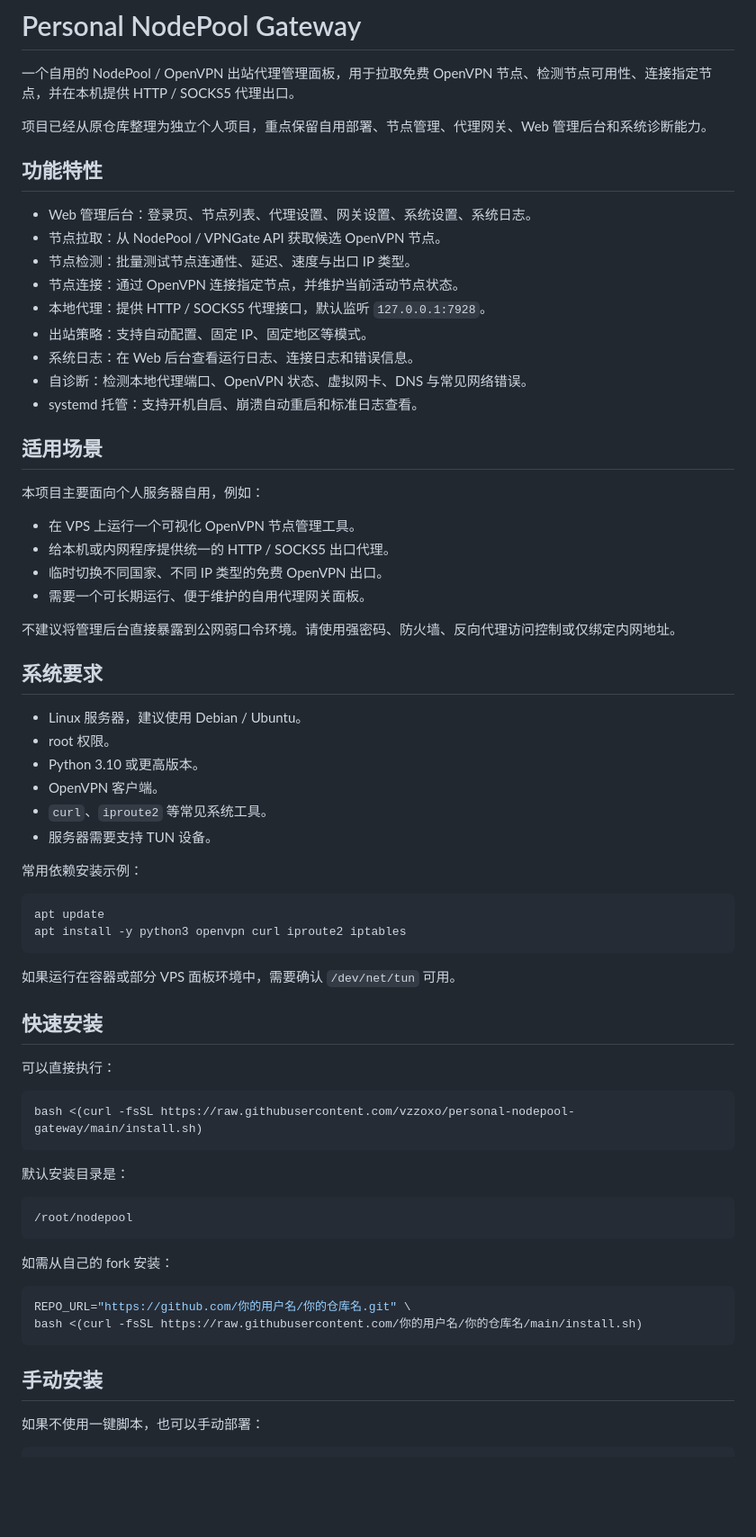
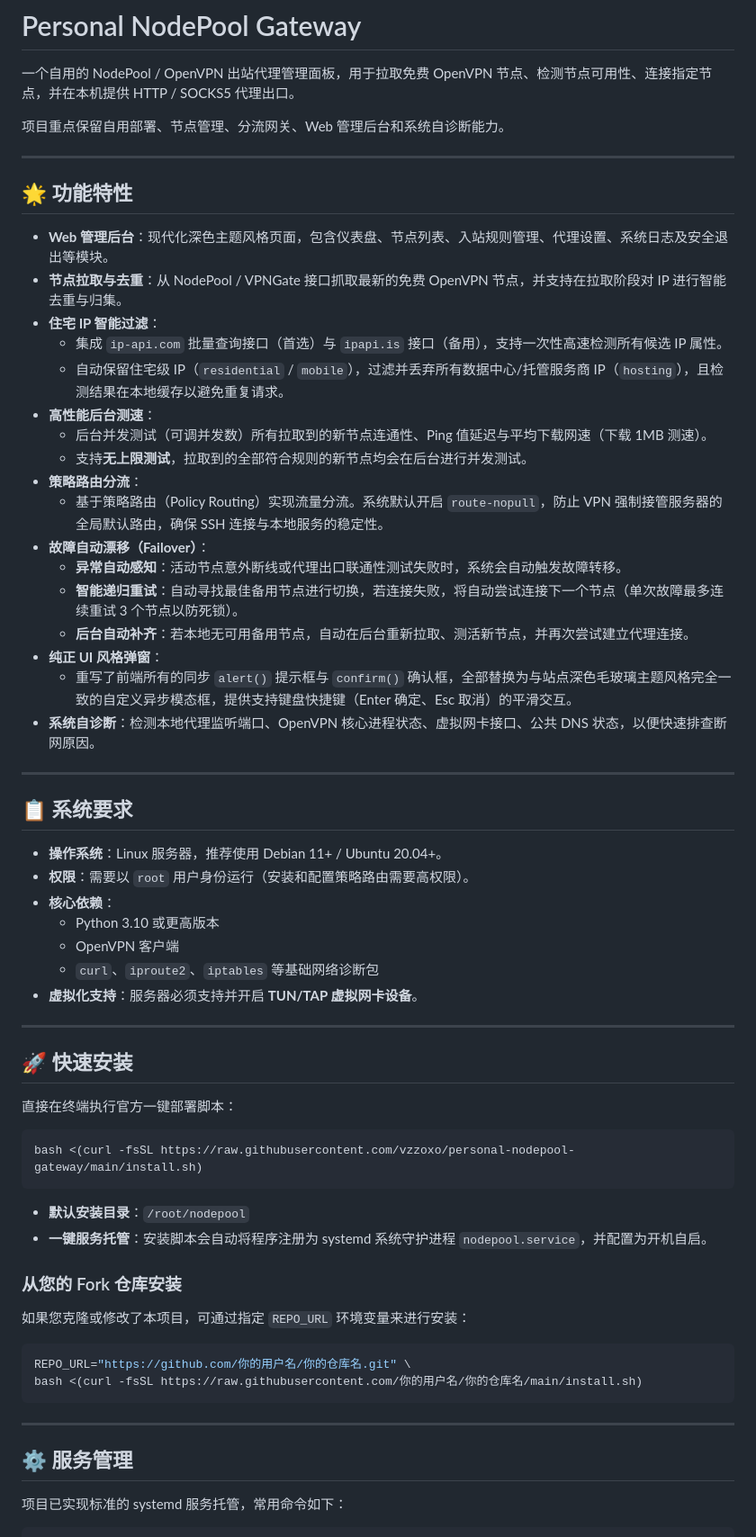
Before and after one commit to wuzeliangv/jfehdsjee33633, a Markdown page: README.md, the part around one of its changes. Shown at 90% size. GitHub-like rendering; blank space fills up the shorter version.

Commit message:
docs: rewrite README.md to be more comprehensive and accurate

````diff
--- a/README.md
+++ b/README.md
@@ -2,72 +2,67 @@
 
 一个自用的 NodePool / OpenVPN 出站代理管理面板，用于拉取免费 OpenVPN 节点、检测节点可用性、连接指定节点，并在本机提供 HTTP / SOCKS5 代理出口。
 
-项目已经从原仓库整理为独立个人项目，重点保留自用部署、节点管理、代理网关、Web 管理后台和系统诊断能力。
+项目重点保留自用部署、节点管理、分流网关、Web 管理后台和系统自诊断能力。
 
-## 功能特性
+---
 
-- Web 管理后台：登录页、节点列表、代理设置、网关设置、系统设置、系统日志。
-- 节点拉取：从 NodePool / VPNGate API 获取候选 OpenVPN 节点。
-- 节点检测：批量测试节点连通性、延迟、速度与出口 IP 类型。
-- 节点连接：通过 OpenVPN 连接指定节点，并维护当前活动节点状态。
-- 本地代理：提供 HTTP / SOCKS5 代理接口，默认监听 `127.0.0.1:7928`。
-- 出站策略：支持自动配置、固定 IP、固定地区等模式。
-- 系统日志：在 Web 后台查看运行日志、连接日志和错误信息。
-- 自诊断：检测本地代理端口、OpenVPN 状态、虚拟网卡、DNS 与常见网络错误。
-- systemd 托管：支持开机自启、崩溃自动重启和标准日志查看。
+## 🌟 功能特性
 
-## 适用场景
+- **Web 管理后台**：现代化深色主题风格页面，包含仪表盘、节点列表、入站规则管理、代理设置、系统日志及安全退出等模块。
+- **节点拉取与去重**：从 NodePool / VPNGate 接口抓取最新的免费 OpenVPN 节点，并支持在拉取阶段对 IP 进行智能去重与归集。
+- **住宅 IP 智能过滤**：
+  - 集成 `ip-api.com` 批量查询接口（首选）与 `ipapi.is` 接口（备用），支持一次性高速检测所有候选 IP 属性。
+  - 自动保留住宅级 IP（`residential` / `mobile`），过滤并丢弃所有数据中心/托管服务商 IP（`hosting`），且检测结果在本地缓存以避免重复请求。
+- **高性能后台测速**：
+  - 后台并发测试（可调并发数）所有拉取到的新节点连通性、Ping 值延迟与平均下载网速（下载 1MB 测速）。
+  - 支持**无上限测试**，拉取到的全部符合规则的新节点均会在后台进行并发测试。
+- **策略路由分流**：
+  - 基于策略路由（Policy Routing）实现流量分流。系统默认开启 `route-nopull`，防止 VPN 强制接管服务器的全局默认路由，确保 SSH 连接与本地服务的稳定性。
+- **故障自动漂移（Failover）**：
+  - **异常自动感知**：活动节点意外断线或代理出口联通性测试失败时，系统会自动触发故障转移。
+  - **智能递归重试**：自动寻找最佳备用节点进行切换，若连接失败，将自动尝试连接下一个节点（单次故障最多连续重试 3 个节点以防死锁）。
+  - **后台自动补齐**：若本地无可用备用节点，自动在后台重新拉取、测活新节点，并再次尝试建立代理连接。
+- **纯正 UI 风格弹窗**：
+  - 重写了前端所有的同步 `alert()` 提示框与 `confirm()` 确认框，全部替换为与站点深色毛玻璃主题风格完全一致的自定义异步模态框，提供支持键盘快捷键（Enter 确定、Esc 取消）的平滑交互。
+- **系统自诊断**：检测本地代理监听端口、OpenVPN 核心进程状态、虚拟网卡接口、公共 DNS 状态，以便快速排查断网原因。
 
-本项目主要面向个人服务器自用，例如：
+---
 
-- 在 VPS 上运行一个可视化 OpenVPN 节点管理工具。
-- 给本机或内网程序提供统一的 HTTP / SOCKS5 出口代理。
-- 临时切换不同国家、不同 IP 类型的免费 OpenVPN 出口。
-- 需要一个可长期运行、便于维护的自用代理网关面板。
+## 📋 系统要求
 
-不建议将管理后台直接暴露到公网弱口令环境。请使用强密码、防火墙、反向代理访问控制或仅绑定内网地址。
+- **操作系统**：Linux 服务器，推荐使用 Debian 11+ / Ubuntu 20.04+。
+- **权限**：需要以 `root` 用户身份运行（安装和配置策略路由需要高权限）。
+- **核心依赖**：
+  - Python 3.10 或更高版本
+  - OpenVPN 客户端
+  - `curl`、`iproute2`、`iptables` 等基础网络诊断包
+- **虚拟化支持**：服务器必须支持并开启 **TUN/TAP 虚拟网卡设备**。
 
-## 系统要求
+---
 
-- Linux 服务器，建议使用 Debian / Ubuntu。
-- root 权限。
-- Python 3.10 或更高版本。
-- OpenVPN 客户端。
-- `curl`、`iproute2` 等常见系统工具。
-- 服务器需要支持 TUN 设备。
+## 🚀 快速安装
 
-常用依赖安装示例：
-
-```bash
-apt update
-apt install -y python3 openvpn curl iproute2 iptables
-```
-
-如果运行在容器或部分 VPS 面板环境中，需要确认 `/dev/net/tun` 可用。
-
-## 快速安装
-
-可以直接执行：
+直接在终端执行官方一键部署脚本：
 
 ```bash
 bash <(curl -fsSL https://raw.githubusercontent.com/vzzoxo/personal-nodepool-gateway/main/install.sh)
 ```
 
-默认安装目录是：
+- **默认安装目录**：`/root/nodepool`
+- **一键服务托管**：安装脚本会自动将程序注册为 systemd 系统守护进程 `nodepool.service`，并配置为开机自启。
 
-```bash
-/root/nodepool
-```
-
-如需从自己的 fork 安装：
+### 从您的 Fork 仓库安装
+如果您克隆或修改了本项目，可通过指定 `REPO_URL` 环境变量来进行安装：
 
 ```bash
 REPO_URL="https://github.com/你的用户名/你的仓库名.git" \
 bash <(curl -fsSL https://raw.githubusercontent.com/你的用户名/你的仓库名/main/install.sh)
 ```
 
-## 手动安装
+---
 
-如果不使用一键脚本，也可以手动部署：
+## ⚙️ 服务管理
+
+项目已实现标准的 systemd 服务托管，常用命令如下：
 
 ```bash
````
Also changed, not shown: other parts of README.md (+76 -280 lines).
